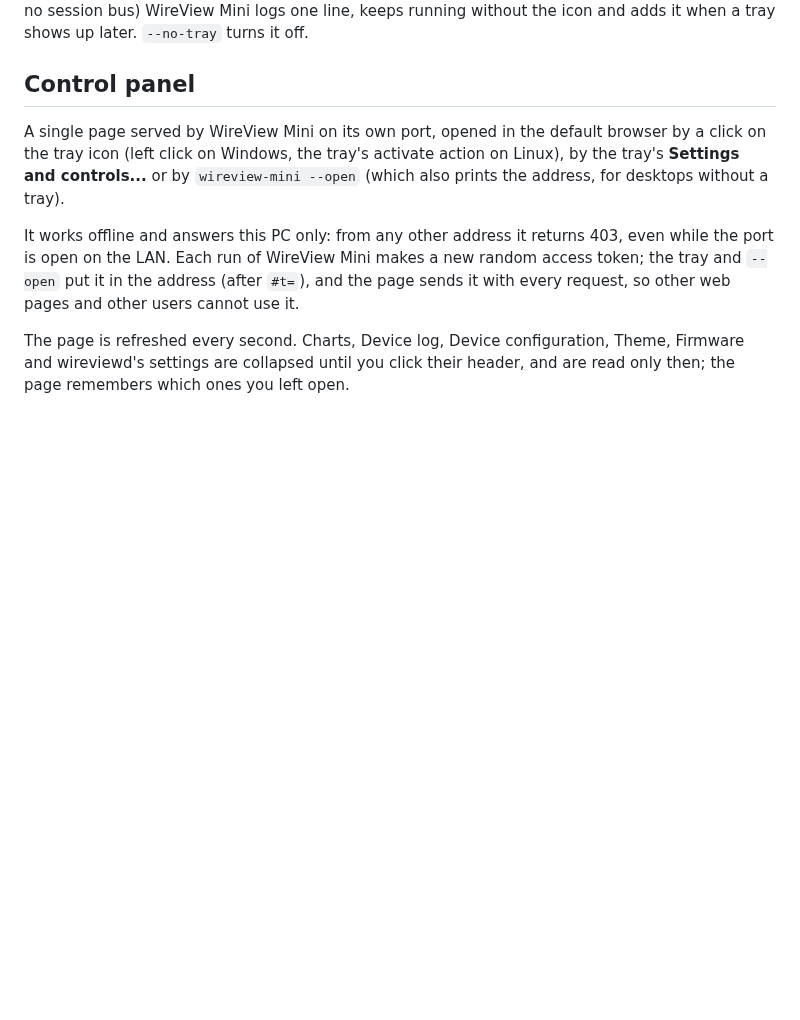
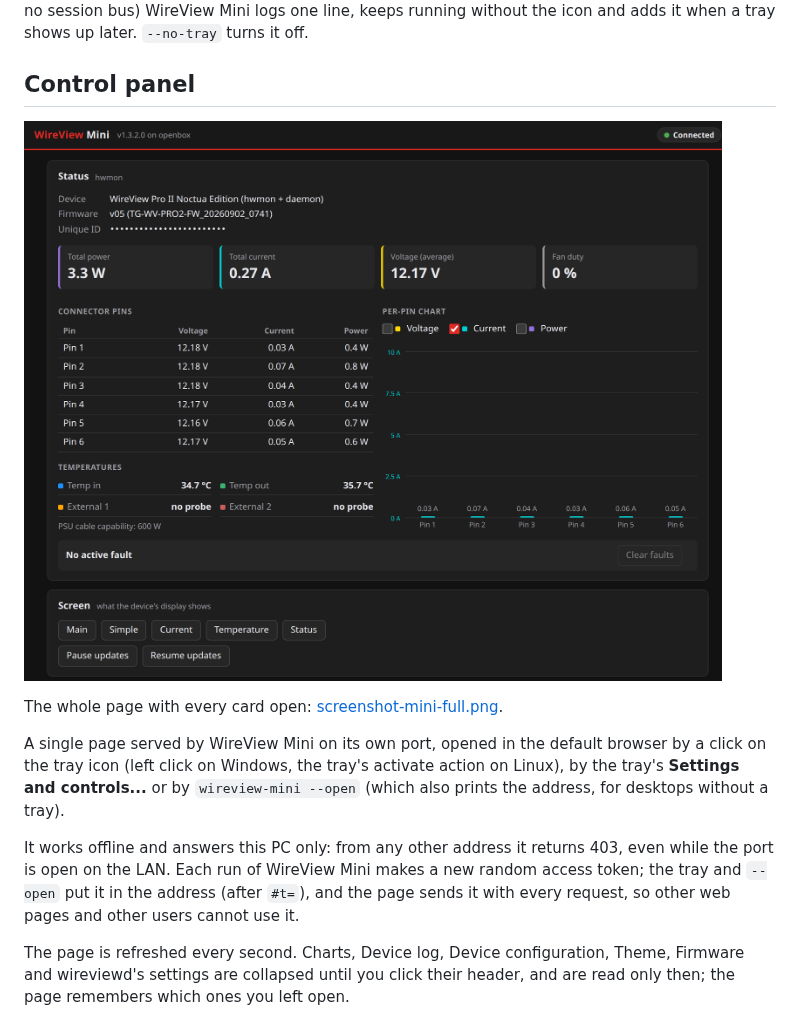
Before and after one commit to emaspa/wireview-linux, a Markdown page: docs/wireview-mini.md, the part around the change. Drawn GitHub-style; pictures changed too: docs/screenshot-mini.png (added); blank space fills up the shorter version.

```diff
--- a/docs/wireview-mini.md
+++ b/docs/wireview-mini.md
@@ -61,6 +61,10 @@ The tooltip carries the same live line. The two settings checkboxes write `setti
 On Linux the icon is a StatusNotifierItem: KDE, XFCE, Cinnamon and LXQt show it out of the box, GNOME needs the AppIndicator/KStatusNotifierItem extension. On a desktop without a tray (or with no session bus) WireView Mini logs one line, keeps running without the icon and adds it when a tray shows up later. `--no-tray` turns it off.
 
 ## Control panel
+
+![The control panel's first screen](screenshot-mini.png)
+
+The whole page with every card open: [screenshot-mini-full.png](screenshot-mini-full.png).
 
 A single page served by WireView Mini on its own port, opened in the default browser by a click on the tray icon (left click on Windows, the tray's activate action on Linux), by the tray's **Settings and controls...** or by `wireview-mini --open` (which also prints the address, for desktops without a tray).
 
```
Also changed, not shown: README.md (+3 -1 lines), docs/screenshot-app-noctua.png (added), docs/screenshot-app.png (added), docs/screenshot-v2.png (deleted), 1 other file.
